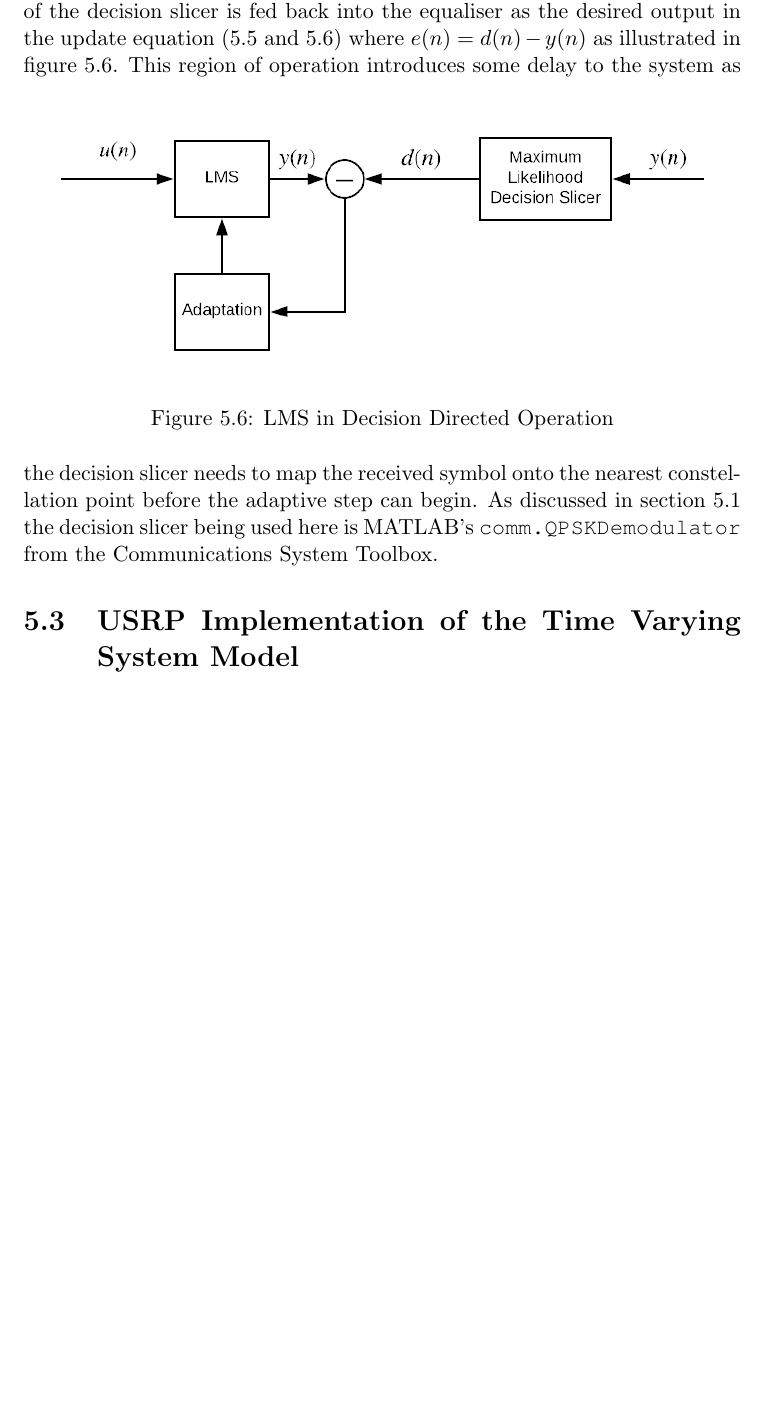
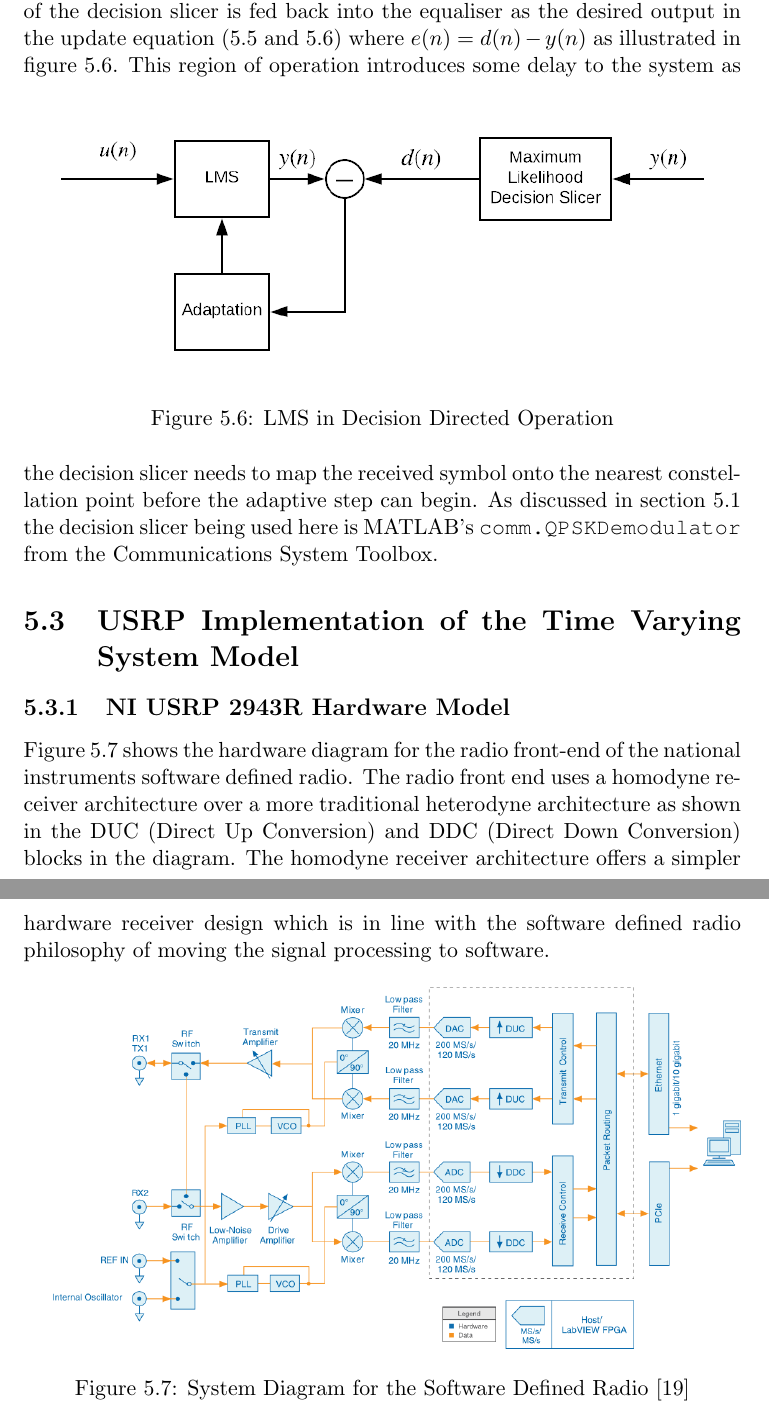
Before and after one commit to kcexn/FYP-Thesis-2018, a LaTeX thesis (Thesis.tex, which reads Thesis/System.tex): part of page 45 of 49 before the commit and two parts of pages 45 and 46 of 50 after it, the two joined at a grey line, cut so that both start at the same text, the shorter picture padded with empty space. Compiled offline with pdfLaTeX; a missing bibliography style is replaced by a similar one.

Commit message:
Wrote a little

```diff
--- a/Thesis/System.tex
+++ b/Thesis/System.tex
@@ -324,4 +324,20 @@ Communications System Toolbox.
 
 \section{USRP Implementation of the Time Varying System Model}
 
-%TODO: Carefully develop the USRP implementation
+\subsection{NI USRP 2943R Hardware Model}
+Figure \ref{fig:USRPDiagram} shows the hardware diagram %
+for the radio front-end of the national instruments %
+software defined radio. The radio front end uses a homodyne %
+receiver architecture over a more traditional heterodyne %
+architecture as shown in the DUC (Direct Up Conversion) and %
+DDC (Direct Down Conversion) blocks in the diagram. The homodyne %
+receiver architecture offers a simpler hardware receiver design %
+which is in line with the software defined radio philosophy of %
+moving the signal processing to software.
+\begin{figure}[ht]
+	\includegraphics[width=\textwidth]{./Figures/System/%
+	USRP2943R.png}
+	\caption{System Diagram for the Software Defined Radio%
+	\cite{USRPDiagram}}
+	\label{fig:USRPDiagram}
+\end{figure}
```
Also changed, not shown: References/references.bib (+8 -0 lines), Figures/System/USRP2943R.png (added).
